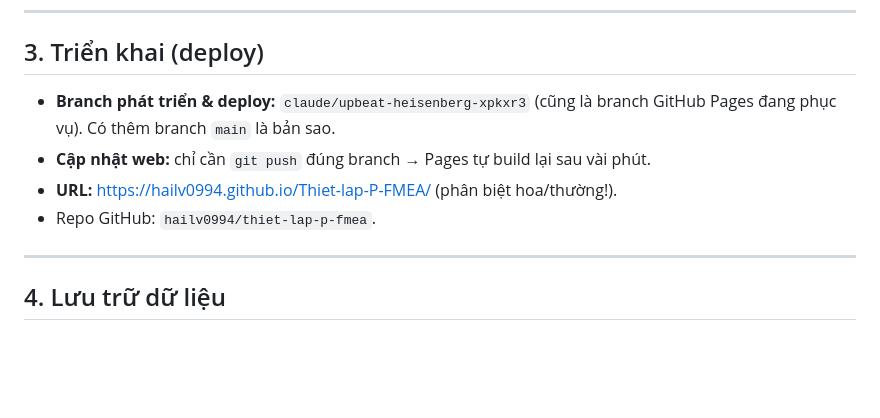
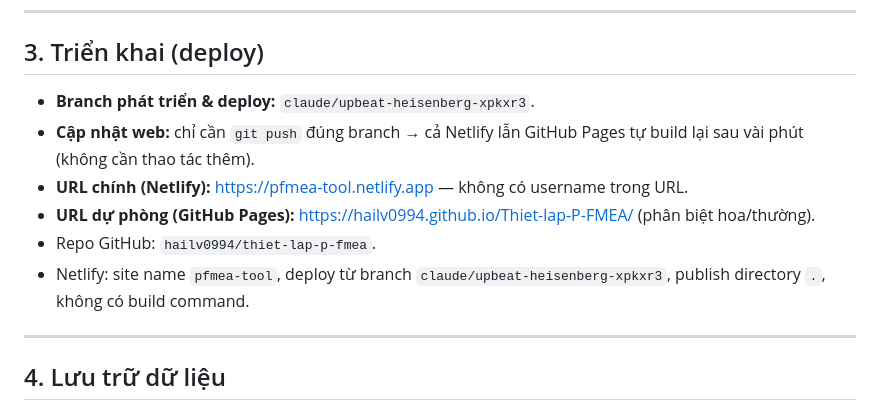
Before and after one commit to hailv0994/Thiet-lap-P-FMEA, a Markdown page: HANDOFF.md, the part around the change. Drawn GitHub-style; blank space fills up the shorter version.

Commit message:
docs: cập nhật URL Netlify pfmea-tool.netlify.app vào HANDOFF.md

```diff
--- a/HANDOFF.md
+++ b/HANDOFF.md
@@ -58,11 +58,14 @@ cd /tmp && npm install jsdom --no-save   # nếu chưa có
 
 ## 3. Triển khai (deploy)
 
-- **Branch phát triển & deploy:** `claude/upbeat-heisenberg-xpkxr3` (cũng là branch
-  GitHub Pages đang phục vụ). Có thêm branch `main` là bản sao.
-- **Cập nhật web:** chỉ cần `git push` đúng branch → Pages tự build lại sau vài phút.
-- **URL:** https://hailv0994.github.io/Thiet-lap-P-FMEA/ (phân biệt hoa/thường!).
+- **Branch phát triển & deploy:** `claude/upbeat-heisenberg-xpkxr3`.
+- **Cập nhật web:** chỉ cần `git push` đúng branch → cả Netlify lẫn GitHub Pages tự
+  build lại sau vài phút (không cần thao tác thêm).
+- **URL chính (Netlify):** https://pfmea-tool.netlify.app — không có username trong URL.
+- **URL dự phòng (GitHub Pages):** https://hailv0994.github.io/Thiet-lap-P-FMEA/ (phân biệt hoa/thường).
 - Repo GitHub: `hailv0994/thiet-lap-p-fmea`.
+- Netlify: site name `pfmea-tool`, deploy từ branch `claude/upbeat-heisenberg-xpkxr3`,
+  publish directory `.`, không có build command.
 
 ---
 
```
